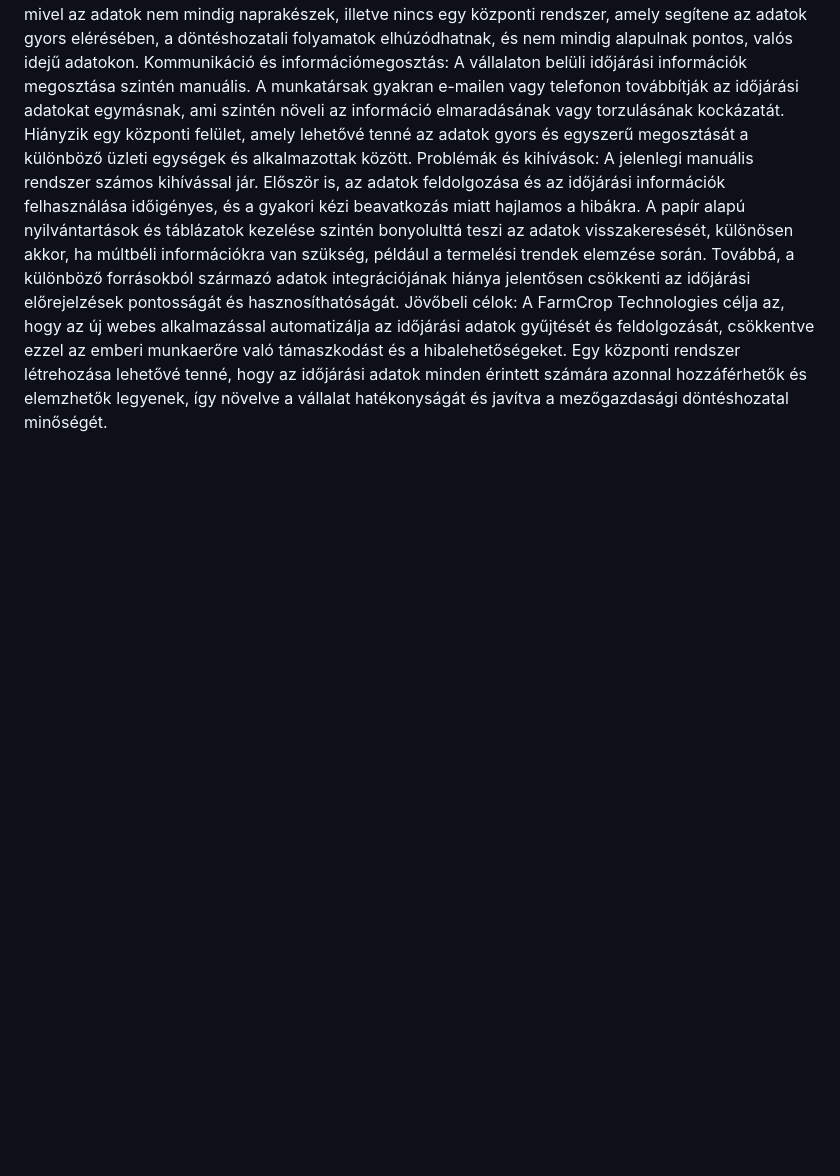
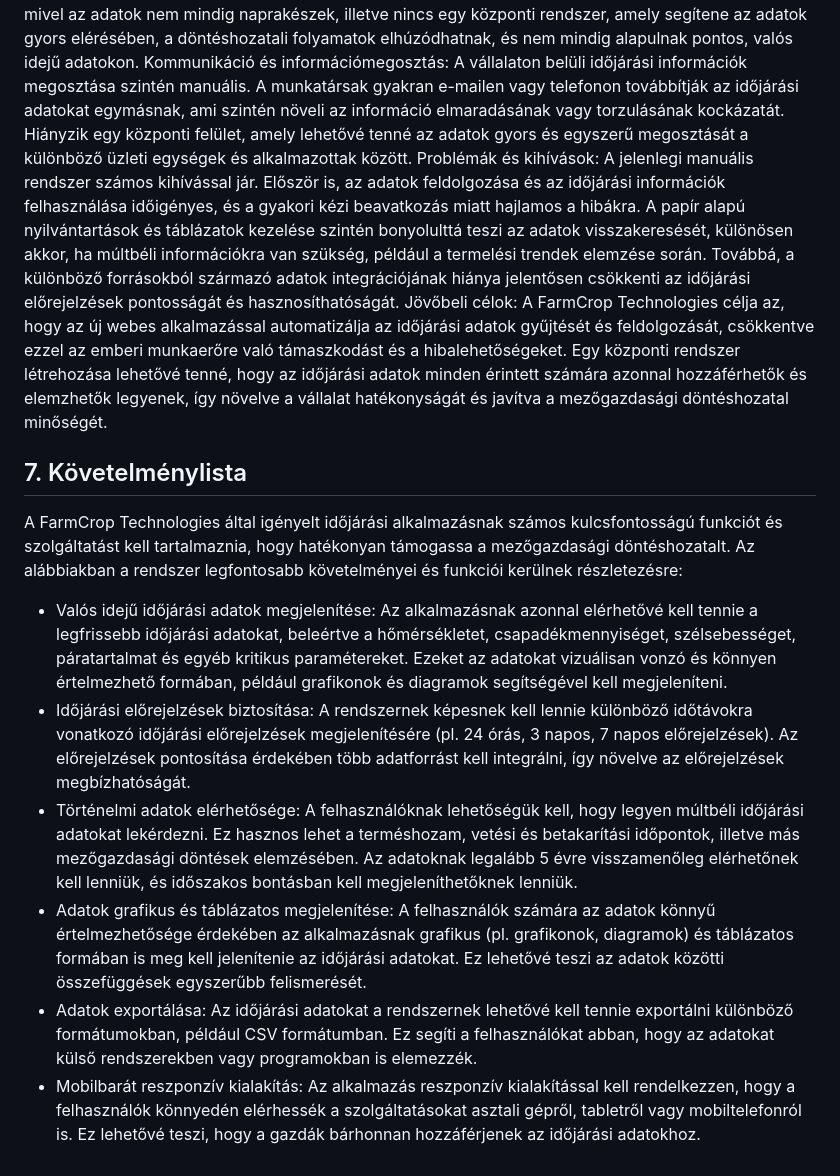
Before and after one commit to nacsacsa/weather-forecast, a Markdown page: Funkcionális specifikáció.md, the part around the change. Drawn GitHub-style; blank space fills up the shorter version.

Commit message:
funkspec Követelménylista rész elkészítése

```diff
--- a/Funkcionális specifikáció.md
+++ b/Funkcionális specifikáció.md
@@ -68,3 +68,12 @@ Az időjárási információk felhasználása: A cég jelenleg az időjárási a
 Kommunikáció és információmegosztás: A vállalaton belüli időjárási információk megosztása szintén manuális. A munkatársak gyakran e-mailen vagy telefonon továbbítják az időjárási adatokat egymásnak, ami szintén növeli az információ elmaradásának vagy torzulásának kockázatát. Hiányzik egy központi felület, amely lehetővé tenné az adatok gyors és egyszerű megosztását a különböző üzleti egységek és alkalmazottak között.
 Problémák és kihívások: A jelenlegi manuális rendszer számos kihívással jár. Először is, az adatok feldolgozása és az időjárási információk felhasználása időigényes, és a gyakori kézi beavatkozás miatt hajlamos a hibákra. A papír alapú nyilvántartások és táblázatok kezelése szintén bonyolulttá teszi az adatok visszakeresését, különösen akkor, ha múltbéli információkra van szükség, például a termelési trendek elemzése során. Továbbá, a különböző forrásokból származó adatok integrációjának hiánya jelentősen csökkenti az időjárási előrejelzések pontosságát és hasznosíthatóságát.
 Jövőbeli célok: A FarmCrop Technologies célja az, hogy az új webes alkalmazással automatizálja az időjárási adatok gyűjtését és feldolgozását, csökkentve ezzel az emberi munkaerőre való támaszkodást és a hibalehetőségeket. Egy központi rendszer létrehozása lehetővé tenné, hogy az időjárási adatok minden érintett számára azonnal hozzáférhetők és elemzhetők legyenek, így növelve a vállalat hatékonyságát és javítva a mezőgazdasági döntéshozatal minőségét.
+
+## 7. Követelménylista
+A FarmCrop Technologies által igényelt időjárási alkalmazásnak számos kulcsfontosságú funkciót és szolgáltatást kell tartalmaznia, hogy hatékonyan támogassa a mezőgazdasági döntéshozatalt. Az alábbiakban a rendszer legfontosabb követelményei és funkciói kerülnek részletezésre:
+- Valós idejű időjárási adatok megjelenítése: Az alkalmazásnak azonnal elérhetővé kell tennie a legfrissebb időjárási adatokat, beleértve a hőmérsékletet, csapadékmennyiséget, szélsebességet, páratartalmat és egyéb kritikus paramétereket. Ezeket az adatokat vizuálisan vonzó és könnyen értelmezhető formában, például grafikonok és diagramok segítségével kell megjeleníteni.
+- Időjárási előrejelzések biztosítása: A rendszernek képesnek kell lennie különböző időtávokra vonatkozó időjárási előrejelzések megjelenítésére (pl. 24 órás, 3 napos, 7 napos előrejelzések). Az előrejelzések pontosítása érdekében több adatforrást kell integrálni, így növelve az előrejelzések megbízhatóságát.
+- Történelmi adatok elérhetősége: A felhasználóknak lehetőségük kell, hogy legyen múltbéli időjárási adatokat lekérdezni. Ez hasznos lehet a terméshozam, vetési és betakarítási időpontok, illetve más mezőgazdasági döntések elemzésében. Az adatoknak legalább 5 évre visszamenőleg elérhetőnek kell lenniük, és időszakos bontásban kell megjeleníthetőknek lenniük.
+- Adatok grafikus és táblázatos megjelenítése: A felhasználók számára az adatok könnyű értelmezhetősége érdekében az alkalmazásnak grafikus (pl. grafikonok, diagramok) és táblázatos formában is meg kell jelenítenie az időjárási adatokat. Ez lehetővé teszi az adatok közötti összefüggések egyszerűbb felismerését.
+- Adatok exportálása: Az időjárási adatokat a rendszernek lehetővé kell tennie exportálni különböző formátumokban, például CSV formátumban. Ez segíti a felhasználókat abban, hogy az adatokat külső rendszerekben vagy programokban is elemezzék.
+- Mobilbarát reszponzív kialakítás: Az alkalmazás reszponzív kialakítással kell rendelkezzen, hogy a felhasználók könnyedén elérhessék a szolgáltatásokat asztali gépről, tabletről vagy mobiltelefonról is. Ez lehetővé teszi, hogy a gazdák bárhonnan hozzáférjenek az időjárási adatokhoz.
```
